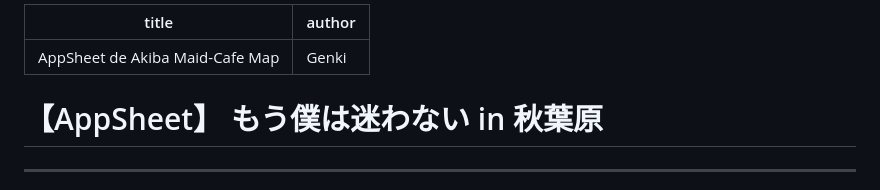
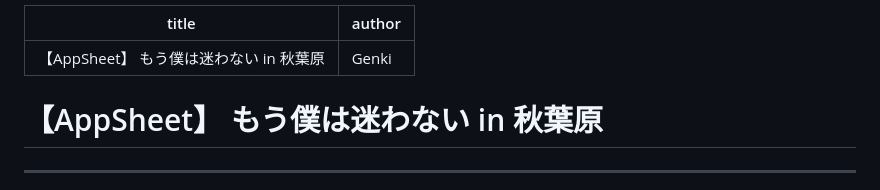
Before and after one commit to 2022wat/2023_Techbook, a Markdown page: articles/Muranaka/01.md, the part around the change printed below. Rendered like a GitHub page.

```diff
--- a/articles/Muranaka/01.md
+++ b/articles/Muranaka/01.md
@@ -1,5 +1,5 @@
 ---
-title: "AppSheet de Akiba Maid-Cafe Map"
+title: "【AppSheet】 もう僕は迷わない in 秋葉原"
 author: "Genki"
 ---
 
```
Also changed, not shown: other parts of articles/Muranaka/01.md (+10 -6 lines).
